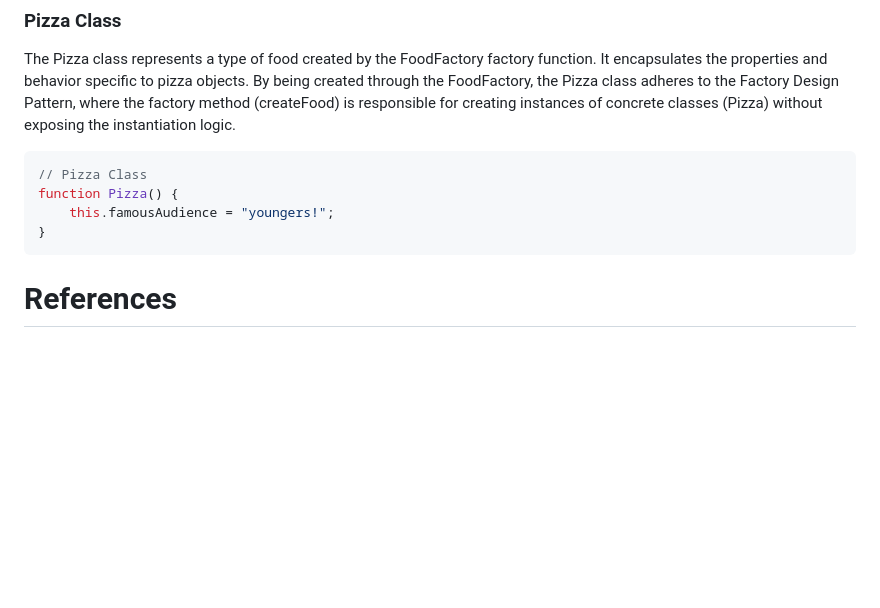
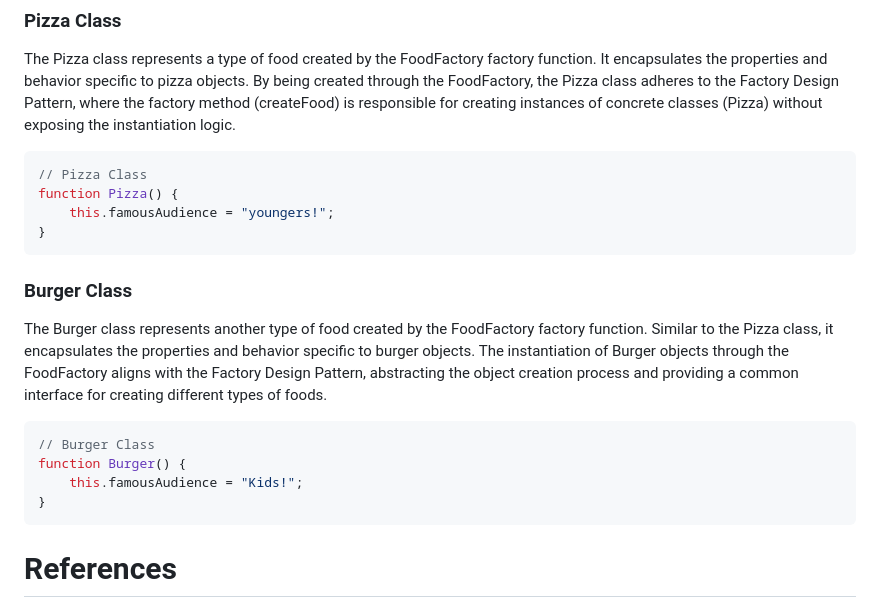
Before and after one commit to nic-dgl104-winter-2024/pattern-library, a Markdown page: patterns/Factory-Design-Patten/README.md, the part around the change. GitHub-like rendering; blank space fills up the shorter version.

Commit message:
Add burger Class implementation related to Factory Design Pattern

````diff
--- a/patterns/Factory-Design-Patten/README.md
+++ b/patterns/Factory-Design-Patten/README.md
@@ -62,6 +62,16 @@ function Pizza() {
 }
 ```
 
+### Burger Class
+
+The Burger class represents another type of food created by the FoodFactory factory function. Similar to the Pizza class, it encapsulates the properties and behavior specific to burger objects. The instantiation of Burger objects through the FoodFactory aligns with the Factory Design Pattern, abstracting the object creation process and providing a common interface for creating different types of foods.
+
+```javascript
+// Burger Class
+function Burger() {
+    this.famousAudience = "Kids!";
+}
+```
 
 
 
````
